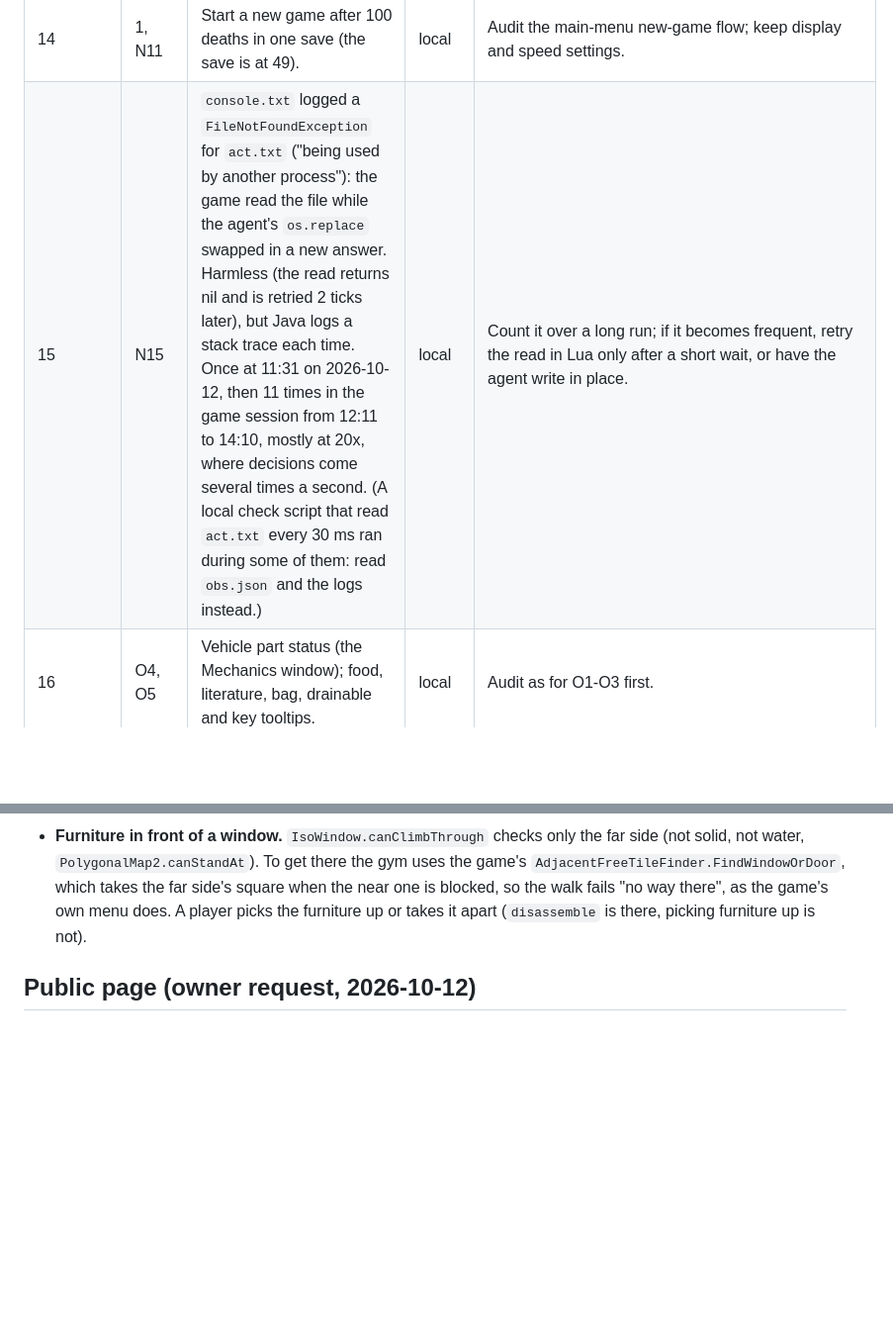
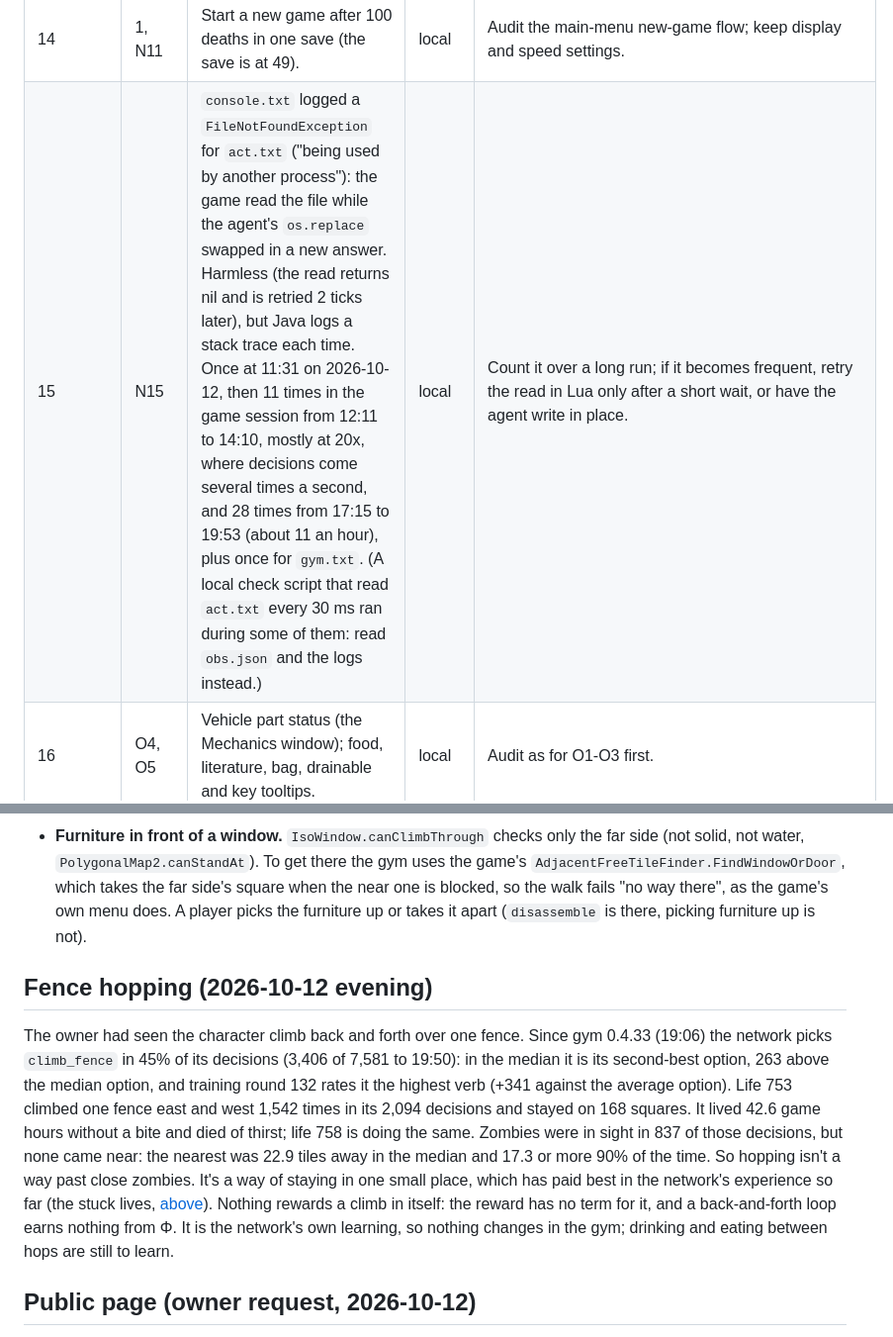
Before and after one commit to LimtlessLtd/AI-v-Z, a Markdown page: docs/BACKLOG.md, 2 parts joined by grey strips. Shown at 99% size. GitHub-like rendering; blank space fills up the shorter version.

Commit message:
Backlog rows 1 and 2: results to 19:50, and the fence hopping
Row 1: since the game's own start points came back, 1 "no way there" in 7,581
decisions; the long lives died of thirst, not stuck. Row 2: the first times of
the newer verbs since 17:15. New details section on fence hopping: the network
picks climb_fence in 45% of decisions, as a way of staying in one place (no
zombie came near). Row 15: the act.txt clash count.

Co-Authored-By: Claude Opus 5.5 <noreply@anthropic.com>

```diff
--- a/docs/BACKLOG.md
+++ b/docs/BACKLOG.md
@@ -61,7 +61,7 @@ Agents leave these alone until the owner decides; then the item moves into the l
 | **The gym's own limits and upkeep** | | | | |
 | 13 | 6.1-6.3, 6.5 | Remove the repo's own guard rails: caps that hide choices, usefulness filters, macros, the character creation stages. | cloud, then local | [Guard rails](#guard-rails-item-6); keep the game's own prerequisites. |
 | 14 | 1, N11 | Start a new game after 100 deaths in one save (the save is at 49). | local | Audit the main-menu new-game flow; keep display and speed settings. |
-| 15 | N15 | `console.txt` logged a `FileNotFoundException` for `act.txt` ("being used by another process"): the game read the file while the agent's `os.replace` swapped in a new answer. Harmless (the read returns nil and is retried 2 ticks later), but Java logs a stack trace each time. Once at 11:31 on 2026-10-12, then 11 times in the game session from 12:11 to 14:10, mostly at 20x, where decisions come several times a second. (A local check script that read `act.txt` every 30 ms ran during some of them: read `obs.json` and the logs instead.) | local | Count it over a long run; if it becomes frequent, retry the read in Lua only after a short wait, or have the agent write in place. |
+| 15 | N15 | `console.txt` logged a `FileNotFoundException` for `act.txt` ("being used by another process"): the game read the file while the agent's `os.replace` swapped in a new answer. Harmless (the read returns nil and is retried 2 ticks later), but Java logs a stack trace each time. Once at 11:31 on 2026-10-12, then 11 times in the game session from 12:11 to 14:10, mostly at 20x, where decisions come several times a second, and 28 times from 17:15 to 19:53 (about 11 an hour), plus once for `gym.txt`. (A local check script that read `act.txt` every 30 ms ran during some of them: read `obs.json` and the logs instead.) | local | Count it over a long run; if it becomes frequent, retry the read in Lua only after a short wait, or have the agent write in place. |
 | 16 | O4, O5 | Vehicle part status (the Mechanics window); food, literature, bag, drainable and key tooltips. | local | Audit as for O1-O3 first. |
 | 17 | 5 | The game's own halo text from gym calls (e.g. "Not safe to sleep here."). `last.msg` is already kept from the network. | local | Audit which direct handler calls show text. |
 | 18 | 4 | Calibrate the light threshold (0.2, guessed) and account for held torches. | local | Compare with the screen at night. |
@@ -118,6 +118,19 @@ forth over one fence. From the experience logs of 07:33-18:09 (51,045 decisions,
   `PolygonalMap2.canStandAt`). To get there the gym uses the game's `AdjacentFreeTileFinder.FindWindowOrDoor`, which
   takes the far side's square when the near one is blocked, so the walk fails "no way there", as the game's own menu
   does. A player picks the furniture up or takes it apart (`disassemble` is there, picking furniture up is not).
+
+## Fence hopping (2026-10-12 evening)
+
+The owner had seen the character climb back and forth over one fence. Since gym 0.4.33 (19:06) the network picks
+`climb_fence` in 45% of its decisions (3,406 of 7,581 to 19:50): in the median it is its second-best option, 263 above
+the median option, and training round 132 rates it the highest verb (+341 against the average option). Life 753 climbed
+one fence east and west 1,542 times in its 2,094 decisions and stayed on 168 squares. It lived 42.6 game hours without a
+bite and died of thirst; life 758 is doing the same. Zombies were in sight in 837 of those decisions, but none came
+near: the nearest was 22.9 tiles away in the median and 17.3 or more 90% of the time. So hopping isn't a way past close
+zombies. It's a way of staying in one small place, which has paid best in the network's experience so far (the stuck
+lives, [above](#stuck-in-rooms-fights-and-clothes-2026-10-12-evening)). Nothing rewards a climb in itself: the reward
+has no term for it, and a back-and-forth loop earns nothing from Φ. It is the network's own learning, so nothing
+changes in the gym; drinking and eating between hops are still to learn.
 
 ## Public page (owner request, 2026-10-12)
 
```
Also changed, not shown: other parts of docs/BACKLOG.md (+2 -2 lines).
